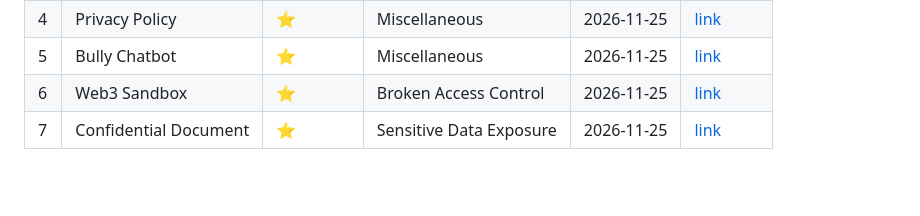
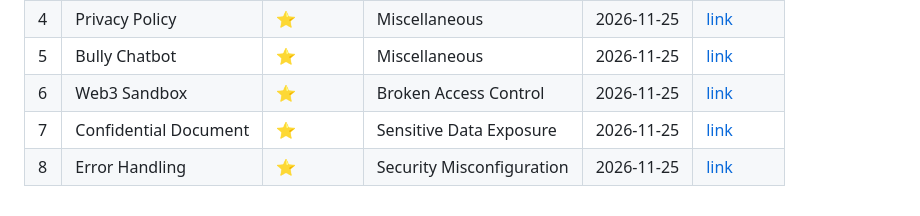
Before and after one commit to ines2005lol/OWASP-Juice-Shop-Write-up, a Markdown page: PROGRESS.md, the part around the change. Rendered like a GitHub page; blank space fills up the shorter version.

Commit message:
Add Error Handling writeup

```diff
--- a/PROGRESS.md
+++ b/PROGRESS.md
@@ -11,6 +11,7 @@ Challenges I've solved, with a link to each writeup.
 | 5 | Bully Chatbot | ⭐ | Miscellaneous | 2026-11-25 | [link](writeups/05-bully-chatbot.md) |
 | 6 | Web3 Sandbox | ⭐ | Broken Access Control | 2026-11-25 | [link](writeups/06-web3-sandbox.md) |
 | 7 | Confidential Document | ⭐ | Sensitive Data Exposure | 2026-11-25 | [link](writeups/07-confidential-document.md) |
+| 8 | Error Handling | ⭐ | Security Misconfiguration | 2026-11-25 | [link](writeups/08-error-handling.md) |
 
 <!-- Example row:
 | 1 | Score Board | ⭐ | Miscellaneous | 2026-11-26 | [link](writeups/01-score-board.md) |
@@ -20,4 +21,5 @@ Challenges I've solved, with a link to each writeup.
 | 5 | Bully Chatbot | ⭐ | Miscellaneous | 2026-11-25 | [link](writeups/05-bully-chatbot.md) |
 | 6 | Web3 Sandbox | ⭐ | Broken Access Control | 2026-11-25 | [link](writeups/06-web3-sandbox.md) |
 | 7 | Confidential Document | ⭐ | Sensitive Data Exposure | 2026-11-25 | [link](writeups/07-confidential-document.md) |
+| 8 | Error Handling | ⭐ | Security Misconfiguration | 2026-11-25 | [link](writeups/08-error-handling.md) |
 -->
```
Also changed, not shown: writeups/08-error-handling.md (added, +152 -0 lines), screenshots/08-error-handling/api-500.png (added), screenshots/08-error-handling/ftp-403-stacktrace.png (added).
